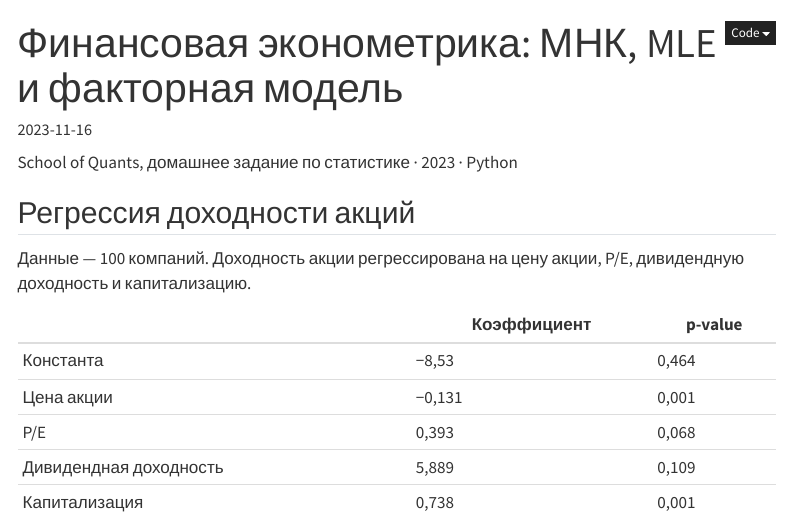
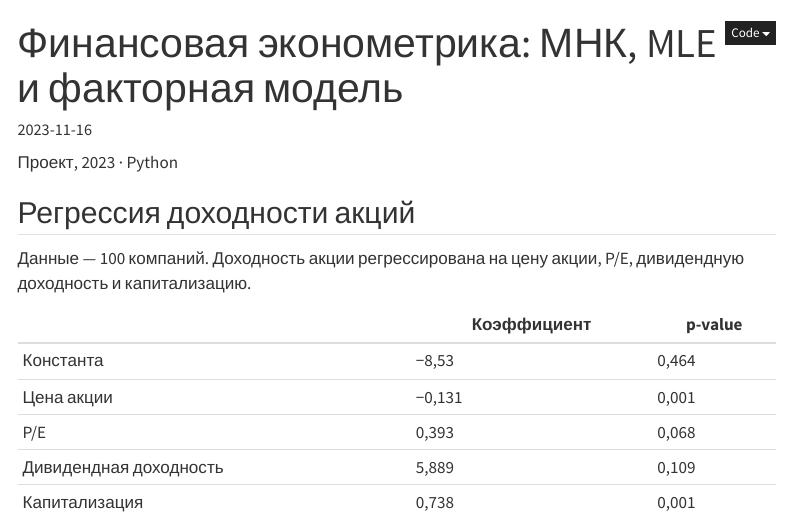
Before and after one commit to wickedstacy085/wickedstacy085.github.io, a Quarto document (projects/financial-econometrics/index.qmd): the page in a window 1100 px wide, from its top. Rendered offline with R 4.5, knitr and Pandoc in place of Quarto, with nearby package versions; menus at the side of the page are left out.

Commit message:
Add files via upload

```diff
--- a/projects/financial-econometrics/index.qmd
+++ b/projects/financial-econometrics/index.qmd
@@ -1,13 +1,13 @@
 ---
 title: "Финансовая эконометрика: МНК, MLE и факторная модель"
-description: "Учебный проект School of Quants: регрессия доходности акций с проверкой допущений МНК, оценка гамма-распределения методом максимального правдоподобия и трёхфакторная модель Фамы–Френча для Berkshire Hathaway."
+description: "Регрессия доходности акций с проверкой допущений МНК, оценка гамма-распределения методом максимального правдоподобия и трёхфакторная модель Фамы–Френча для Berkshire Hathaway."
 categories: [Python, statsmodels, MLE, Fama–French]
 order: 3
 date: 2023-11-16
 ---
 
 ::: {.case-meta}
-School of Quants, домашнее задание по статистике · 2023 · Python
+Проект, 2023 · Python
 :::
 
 ## Регрессия доходности акций
```
